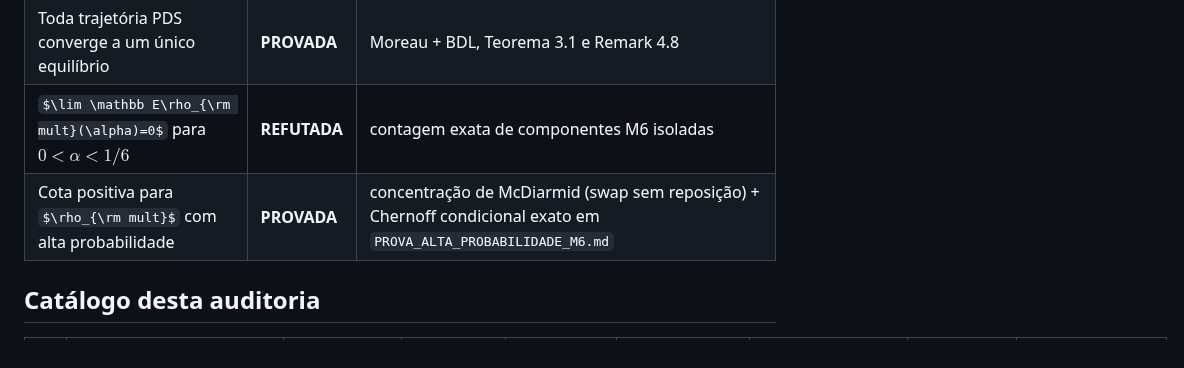
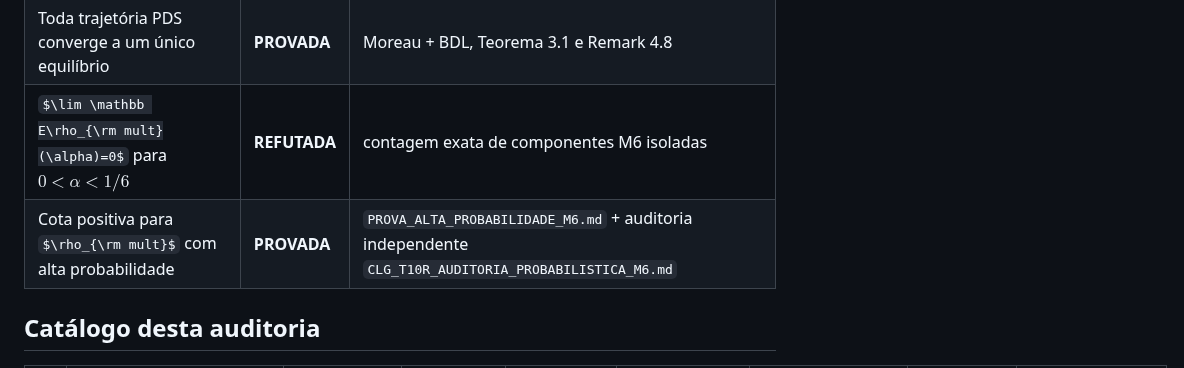
Before and after one commit to thiagocarvalhodba/p-vs-np-carvalho, a Markdown page: Publicacoes/CLG_T10_AUDITORIA_ADVERSARIAL_EQUILIBRIOS.md, the part around the change. Drawn GitHub-style; some formulas as TeX source.

Commit message:
docs(t10r): link independent probability audit

```diff
--- a/Publicacoes/CLG_T10_AUDITORIA_ADVERSARIAL_EQUILIBRIOS.md
+++ b/Publicacoes/CLG_T10_AUDITORIA_ADVERSARIAL_EQUILIBRIOS.md
@@ -25,7 +25,7 @@ $\mathbf{NP}$.
 | $m=6$ é mínimo para bacia positiva em hiperárvores da classe auditada | **PROVADA** | exclusão de medida positiva para $m\le5$ |
 | Toda trajetória PDS converge a um único equilíbrio | **PROVADA** | Moreau + BDL, Teorema 3.1 e Remark 4.8 |
 | $\lim \mathbb E\rho_{\rm mult}(\alpha)=0$ para $0<\alpha<1/6$ | **REFUTADA** | contagem exata de componentes M6 isoladas |
-| Cota positiva para $\rho_{\rm mult}$ com alta probabilidade | **PROVADA** | concentração de McDiarmid (swap sem reposição) + Chernoff condicional exato em `PROVA_ALTA_PROBABILIDADE_M6.md` |
+| Cota positiva para $\rho_{\rm mult}$ com alta probabilidade | **PROVADA** | `PROVA_ALTA_PROBABILIDADE_M6.md` + auditoria independente `CLG_T10R_AUDITORIA_PROBABILISTICA_M6.md` |
 
 ## Catálogo desta auditoria
 
```
